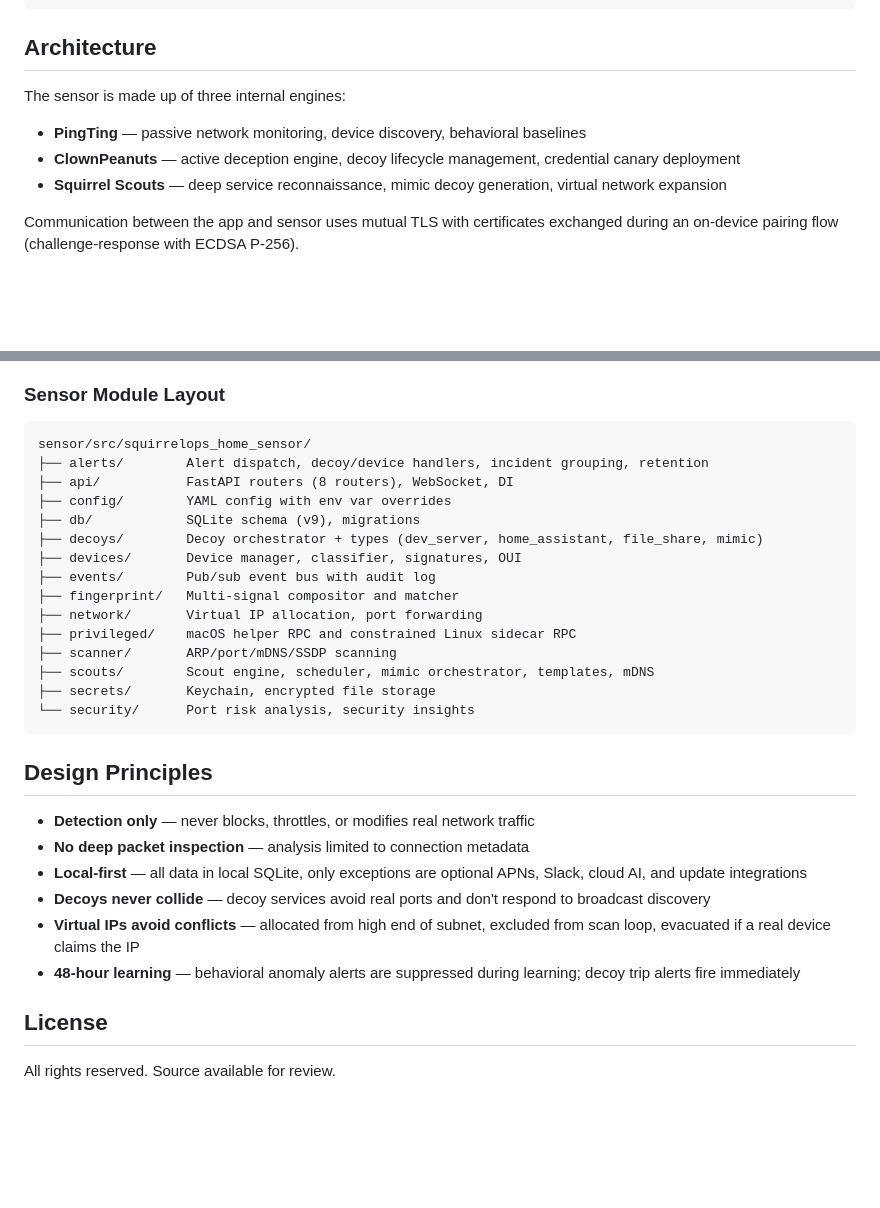
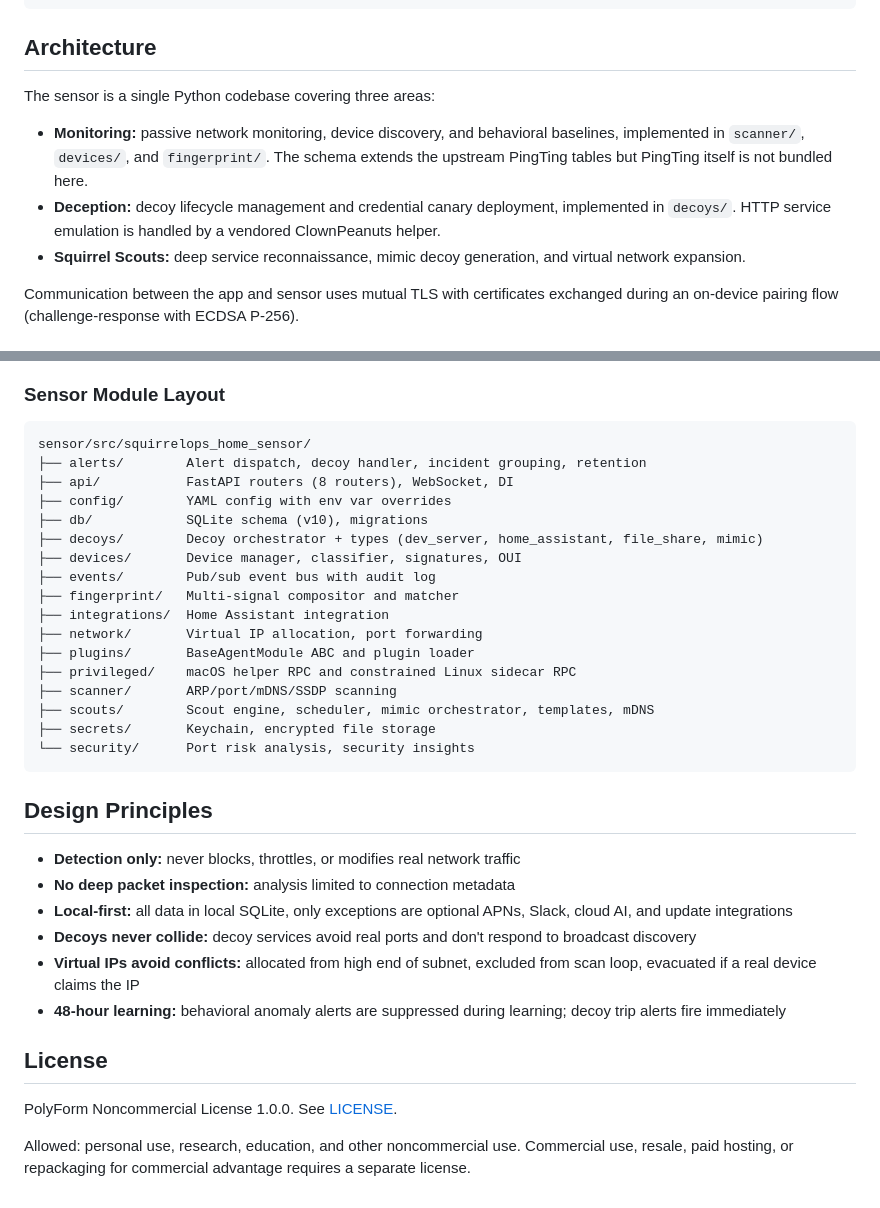
Before and after one commit to rocketweb/squirrelops-home, a Markdown page: README.md, 2 parts joined by grey strips. Drawn GitHub-style; blank space fills up the shorter version.

````diff
--- a/README.md
+++ b/README.md
@@ -39,11 +39,11 @@ The macOS app is your control plane: pair it with the sensor, view your device i
 
 ## Architecture
 
-The sensor is made up of three internal engines:
+The sensor is a single Python codebase covering three areas:
 
-- **PingTing** — passive network monitoring, device discovery, behavioral baselines
-- **ClownPeanuts** — active deception engine, decoy lifecycle management, credential canary deployment
-- **Squirrel Scouts** — deep service reconnaissance, mimic decoy generation, virtual network expansion
+- **Monitoring:** passive network monitoring, device discovery, and behavioral baselines, implemented in `scanner/`, `devices/`, and `fingerprint/`. The schema extends the upstream PingTing tables but PingTing itself is not bundled here.
+- **Deception:** decoy lifecycle management and credential canary deployment, implemented in `decoys/`. HTTP service emulation is handled by a vendored ClownPeanuts helper.
+- **Squirrel Scouts:** deep service reconnaissance, mimic decoy generation, and virtual network expansion.
 
 Communication between the app and sensor uses mutual TLS with certificates exchanged during an on-device pairing flow (challenge-response with ECDSA P-256).
 
@@ -228,15 +228,17 @@ docs/         User guide and documentation
 
 ```
 sensor/src/squirrelops_home_sensor/
-├── alerts/        Alert dispatch, decoy/device handlers, incident grouping, retention
+├── alerts/        Alert dispatch, decoy handler, incident grouping, retention
 ├── api/           FastAPI routers (8 routers), WebSocket, DI
 ├── config/        YAML config with env var overrides
-├── db/            SQLite schema (v9), migrations
+├── db/            SQLite schema (v10), migrations
 ├── decoys/        Decoy orchestrator + types (dev_server, home_assistant, file_share, mimic)
 ├── devices/       Device manager, classifier, signatures, OUI
 ├── events/        Pub/sub event bus with audit log
 ├── fingerprint/   Multi-signal compositor and matcher
+├── integrations/  Home Assistant integration
 ├── network/       Virtual IP allocation, port forwarding
+├── plugins/       BaseAgentModule ABC and plugin loader
 ├── privileged/    macOS helper RPC and constrained Linux sidecar RPC
 ├── scanner/       ARP/port/mDNS/SSDP scanning
 ├── scouts/        Scout engine, scheduler, mimic orchestrator, templates, mDNS
@@ -246,13 +248,15 @@ sensor/src/squirrelops_home_sensor/
 
 ## Design Principles
 
-- **Detection only** — never blocks, throttles, or modifies real network traffic
-- **No deep packet inspection** — analysis limited to connection metadata
-- **Local-first** — all data in local SQLite, only exceptions are optional APNs, Slack, cloud AI, and update integrations
-- **Decoys never collide** — decoy services avoid real ports and don't respond to broadcast discovery
-- **Virtual IPs avoid conflicts** — allocated from high end of subnet, excluded from scan loop, evacuated if a real device claims the IP
-- **48-hour learning** — behavioral anomaly alerts are suppressed during learning; decoy trip alerts fire immediately
+- **Detection only:** never blocks, throttles, or modifies real network traffic
+- **No deep packet inspection:** analysis limited to connection metadata
+- **Local-first:** all data in local SQLite, only exceptions are optional APNs, Slack, cloud AI, and update integrations
+- **Decoys never collide:** decoy services avoid real ports and don't respond to broadcast discovery
+- **Virtual IPs avoid conflicts:** allocated from high end of subnet, excluded from scan loop, evacuated if a real device claims the IP
+- **48-hour learning:** behavioral anomaly alerts are suppressed during learning; decoy trip alerts fire immediately
 
 ## License
 
-All rights reserved. Source available for review.
+PolyForm Noncommercial License 1.0.0. See [LICENSE](LICENSE).
+
+Allowed: personal use, research, education, and other noncommercial use. Commercial use, resale, paid hosting, or repackaging for commercial advantage requires a separate license.
````
Also changed, not shown: other parts of README.md (+12 -12 lines).
